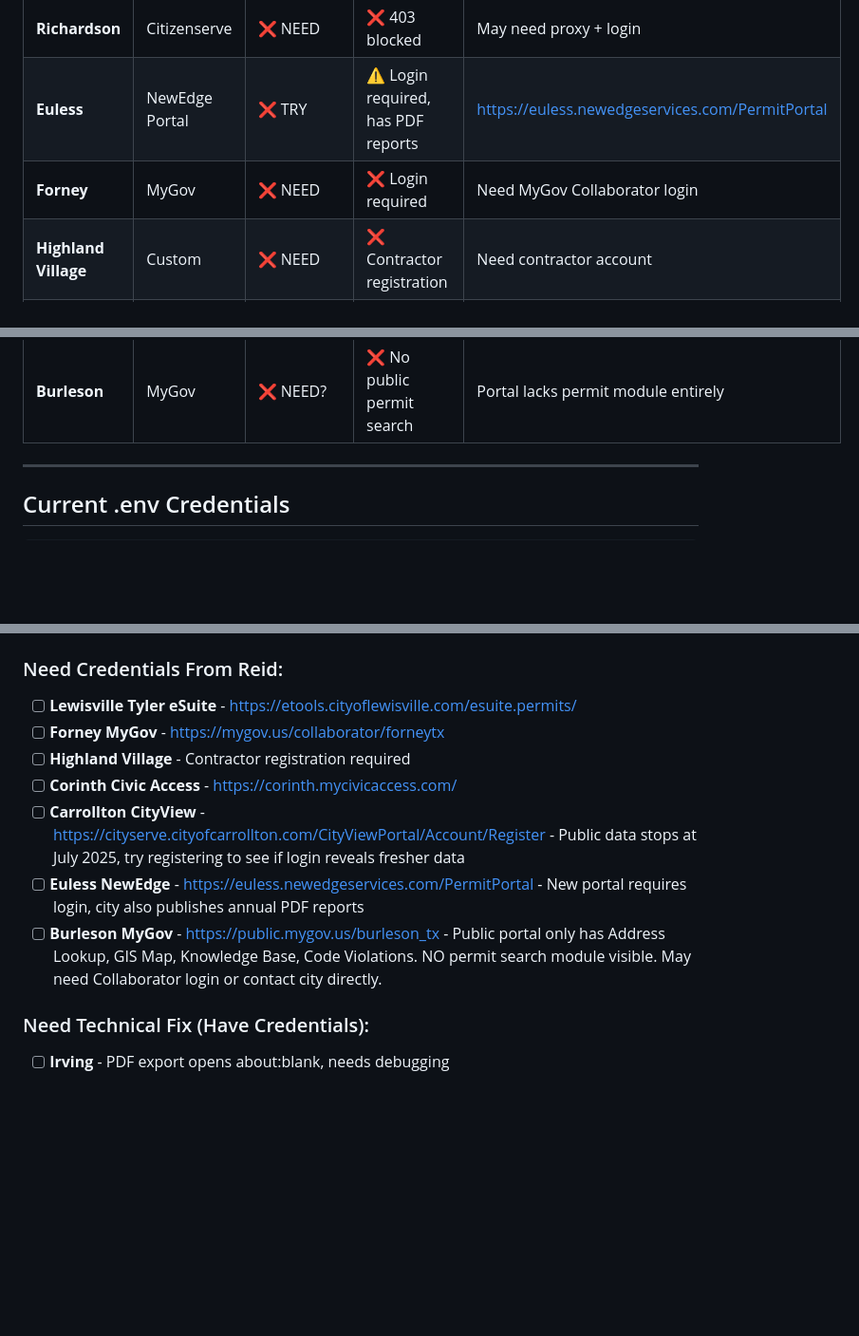
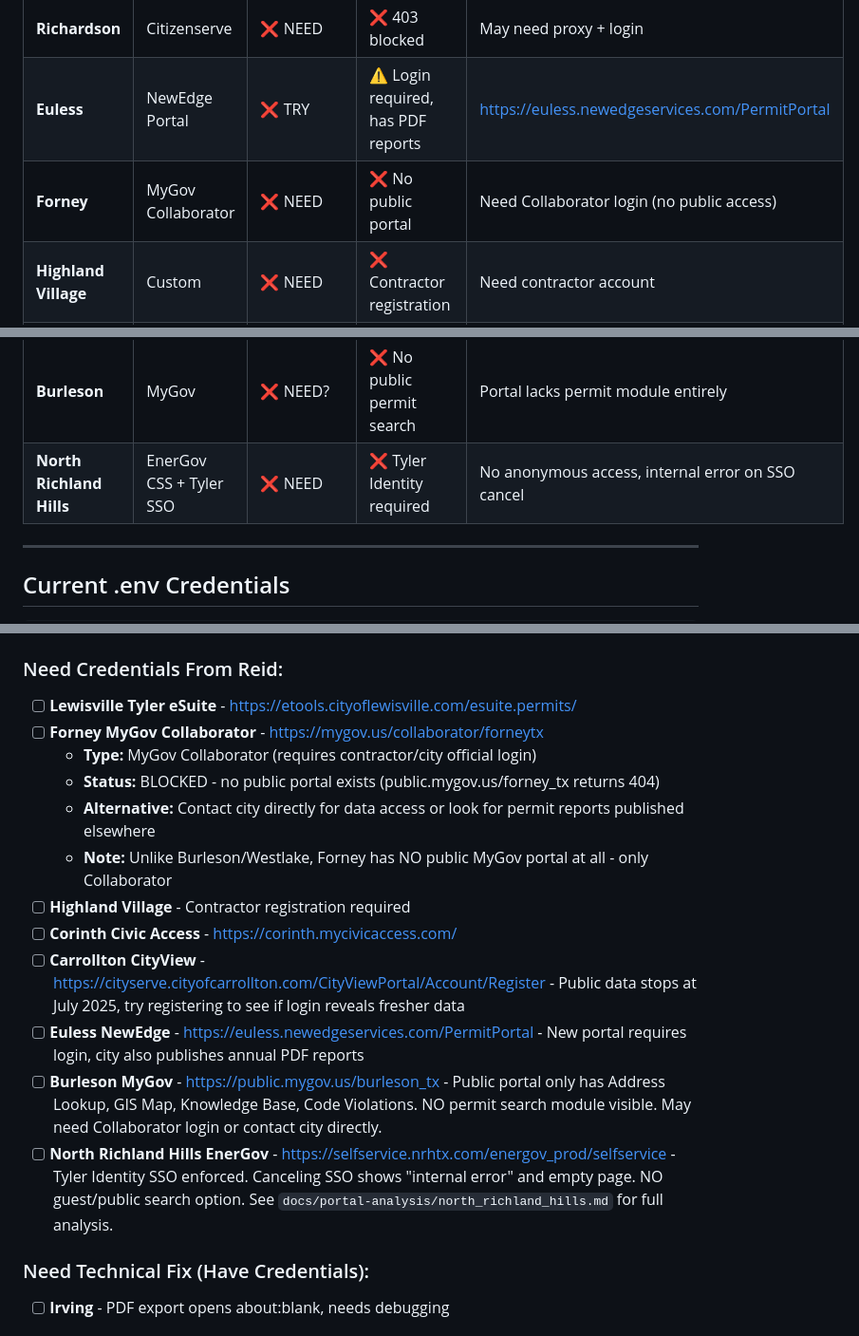
Before and after one commit to Astreocclu/permit-scraper, a Markdown page: AUTH_REQUIRED.md, 3 parts joined by grey strips. Shown at 95% size. GitHub-like rendering; blank space fills up the shorter version.

Commit message:
docs(forney): document MyGov Collaborator login requirement
Confirmed that Forney requires MyGov Collaborator login and has NO public portal:
- https://mygov.us/collaborator/forneytx (301 redirect - requires auth)
- https://public.mygov.us/forney_tx (404 - does not exist)
- https://public.mygov.us/forney_tx/permits (404 - does not exist)

Updated AUTH_REQUIRED.md to clarify:
- Forney uses MyGov Collaborator (contractor/city official login only)
- No public MyGov portal exists (unlike Burleson, Westlake, etc.)
- Status: BLOCKED - need to register or contact city for data access
- Alternative: Look for permit reports published elsewhere

🤖 Generated with [Claude Code](https://claude.com/claude-code)

Co-Authored-By: Claude Opus 4.5 <noreply@anthropic.com>

```diff
--- a/AUTH_REQUIRED.md
+++ b/AUTH_REQUIRED.md
@@ -20,11 +20,12 @@ All credentials stored in `.env` file. Copy from `.env.example` if missing.
 | **Lewisville** | Tyler eSuite | ❌ NEED | ❌ Blocked - no public search | Need Tyler eSuite login |
 | **Richardson** | Citizenserve | ❌ NEED | ❌ 403 blocked | May need proxy + login |
 | **Euless** | NewEdge Portal | ❌ TRY | ⚠️ Login required, has PDF reports | https://euless.newedgeservices.com/PermitPortal |
-| **Forney** | MyGov | ❌ NEED | ❌ Login required | Need MyGov Collaborator login |
+| **Forney** | MyGov Collaborator | ❌ NEED | ❌ No public portal | Need Collaborator login (no public access) |
 | **Highland Village** | Custom | ❌ NEED | ❌ Contractor registration | Need contractor account |
 | **Corinth** | Civic Access | ❌ NEED | ❌ Registration required | Need Civic Access account |
 | **Carrollton** | CityView | ❌ TRY | ⚠️ Public data stale (July 2025) | May need login for fresh data |
 | **Burleson** | MyGov | ❌ NEED? | ❌ No public permit search | Portal lacks permit module entirely |
+| **North Richland Hills** | EnerGov CSS + Tyler SSO | ❌ NEED | ❌ Tyler Identity required | No anonymous access, internal error on SSO cancel |
 
 ---
 
@@ -68,12 +69,17 @@ PLANO_PASSWORD=SleepyPanda123!
 
 ### Need Credentials From Reid:
 - [ ] **Lewisville Tyler eSuite** - https://etools.cityoflewisville.com/esuite.permits/
-- [ ] **Forney MyGov** - https://mygov.us/collaborator/forneytx
+- [ ] **Forney MyGov Collaborator** - https://mygov.us/collaborator/forneytx
+  - **Type:** MyGov Collaborator (requires contractor/city official login)
+  - **Status:** BLOCKED - no public portal exists (public.mygov.us/forney_tx returns 404)
+  - **Alternative:** Contact city directly for data access or look for permit reports published elsewhere
+  - **Note:** Unlike Burleson/Westlake, Forney has NO public MyGov portal at all - only Collaborator
 - [ ] **Highland Village** - Contractor registration required
 - [ ] **Corinth Civic Access** - https://corinth.mycivicaccess.com/
 - [ ] **Carrollton CityView** - https://cityserve.cityofcarrollton.com/CityViewPortal/Account/Register - Public data stops at July 2025, try registering to see if login reveals fresher data
 - [ ] **Euless NewEdge** - https://euless.newedgeservices.com/PermitPortal - New portal requires login, city also publishes annual PDF reports
 - [ ] **Burleson MyGov** - https://public.mygov.us/burleson_tx - Public portal only has Address Lookup, GIS Map, Knowledge Base, Code Violations. NO permit search module visible. May need Collaborator login or contact city directly.
+- [ ] **North Richland Hills EnerGov** - https://selfservice.nrhtx.com/energov_prod/selfservice - Tyler Identity SSO enforced. Canceling SSO shows "internal error" and empty page. NO guest/public search option. See `docs/portal-analysis/north_richland_hills.md` for full analysis.
 
 ### Need Technical Fix (Have Credentials):
 - [ ] **Irving** - PDF export opens about:blank, needs debugging
```
Also changed, not shown: other parts of AUTH_REQUIRED.md (+1 -1 lines).
